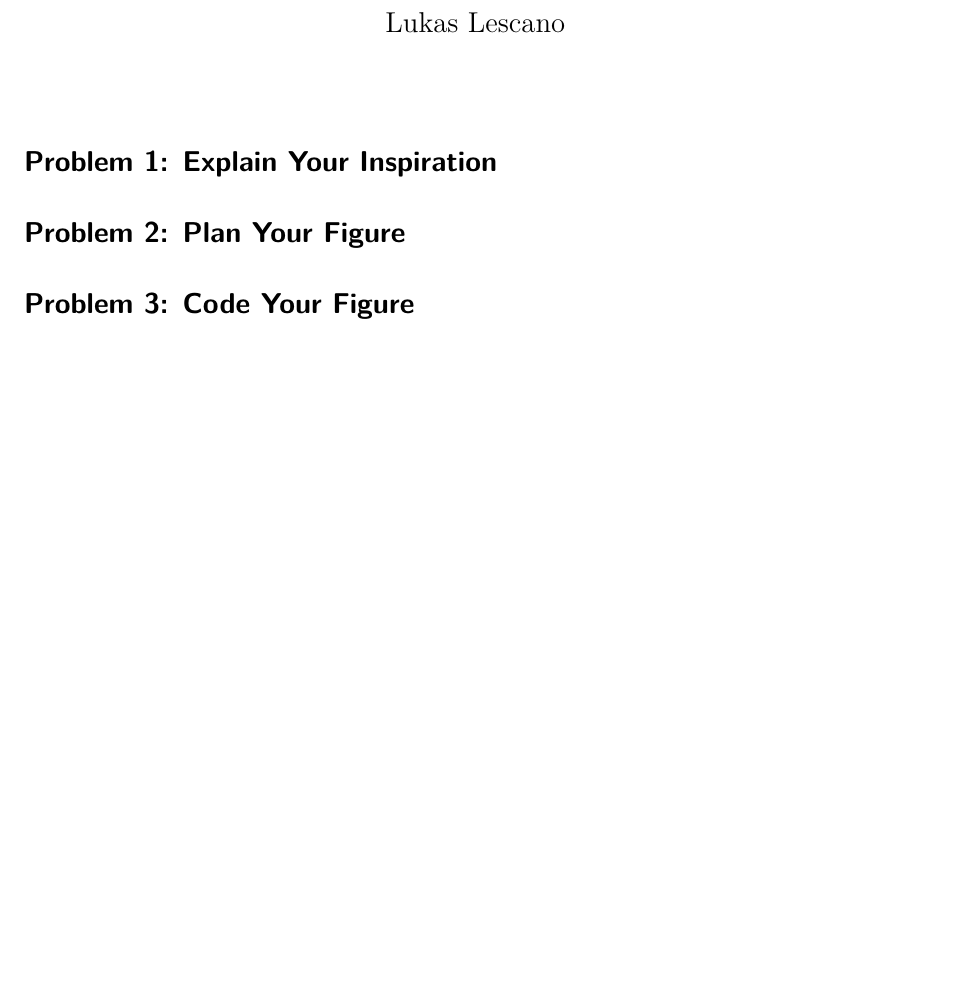
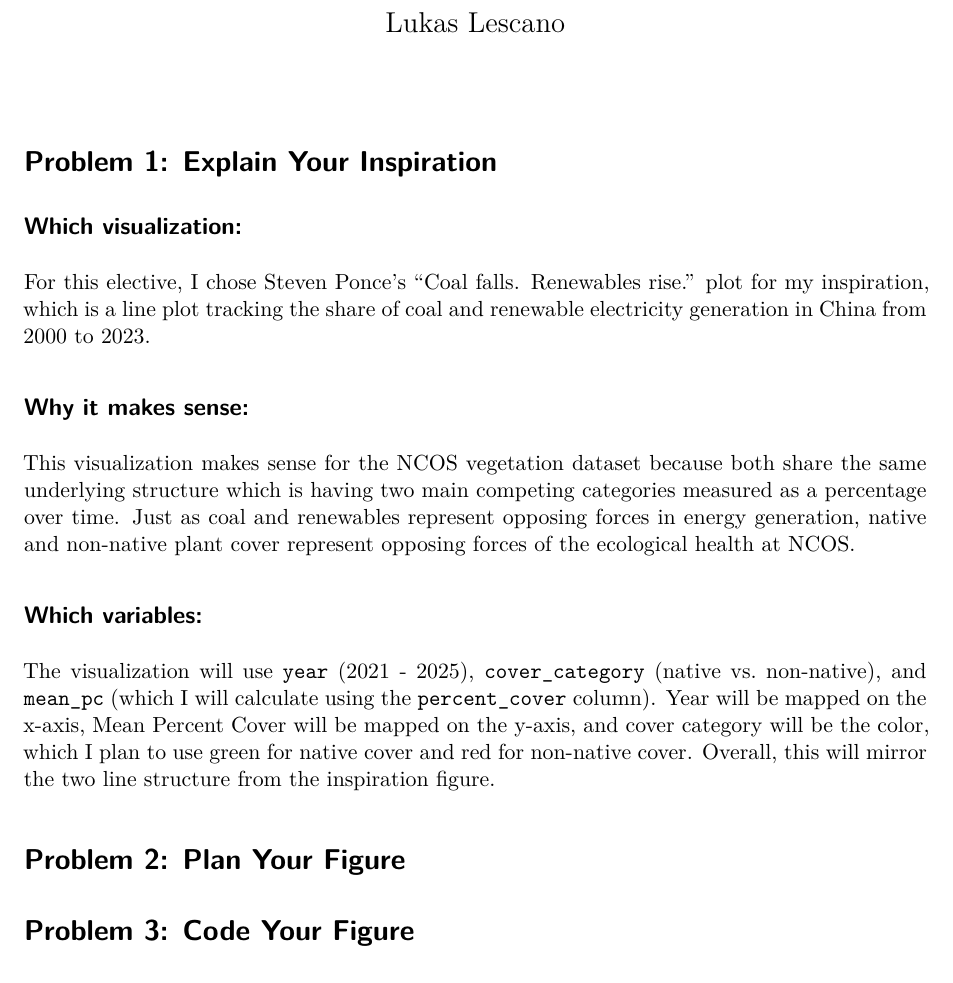
Before and after one commit to lperusa7/intermediate-elective, a Quarto document (code/initial_eda.qmd): part of page 1 of 2 before the commit and part of page 1 of 3 after it, cut so that both start at the same text, the shorter picture padded with empty space. Rendered offline with R 4.5, knitr and Pandoc in place of Quarto, then LaTeX, with nearby package versions.

Commit message:
adding written response for problem 1

```diff
--- a/code/initial_eda.qmd
+++ b/code/initial_eda.qmd
@@ -5,6 +5,18 @@ format: pdf
 ---
 
 # Problem 1: Explain Your Inspiration
+
+## Which visualization:
+
+For this elective, I chose Steven Ponce's "Coal falls. Renewables rise." plot for my inspiration, which is a line plot tracking the share of coal and renewable electricity generation in China from 2000 to 2023.
+
+## Why it makes sense:
+
+This visualization makes sense for the NCOS vegetation dataset because both share the same underlying structure which is having two main competing categories measured as a percentage over time. Just as coal and renewables represent opposing forces in energy generation, native and non-native plant cover represent opposing forces of the ecological health at NCOS.
+
+## Which variables:
+
+The visualization will use `year` (2021 - 2025), `cover_category` (native vs. non-native), and `mean_pc` (which I will calculate using the `percent_cover` column). Year will be mapped on the x-axis, Mean Percent Cover will be mapped on the y-axis, and cover category will be the color, which I plan to use green for native cover and red for non-native cover. Overall, this will mirror the two line structure from the inspiration figure.
 
 # Problem 2: Plan Your Figure
 
```
